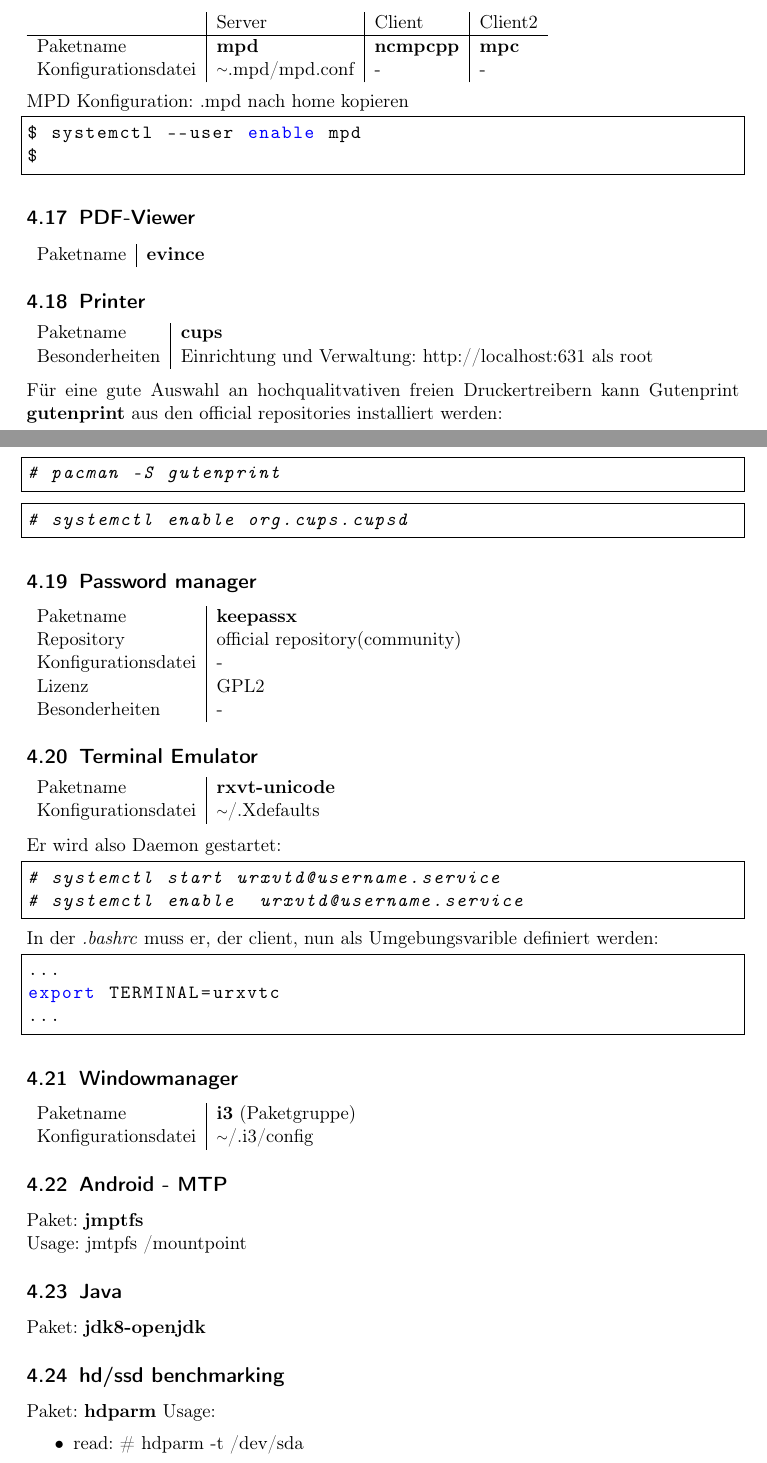
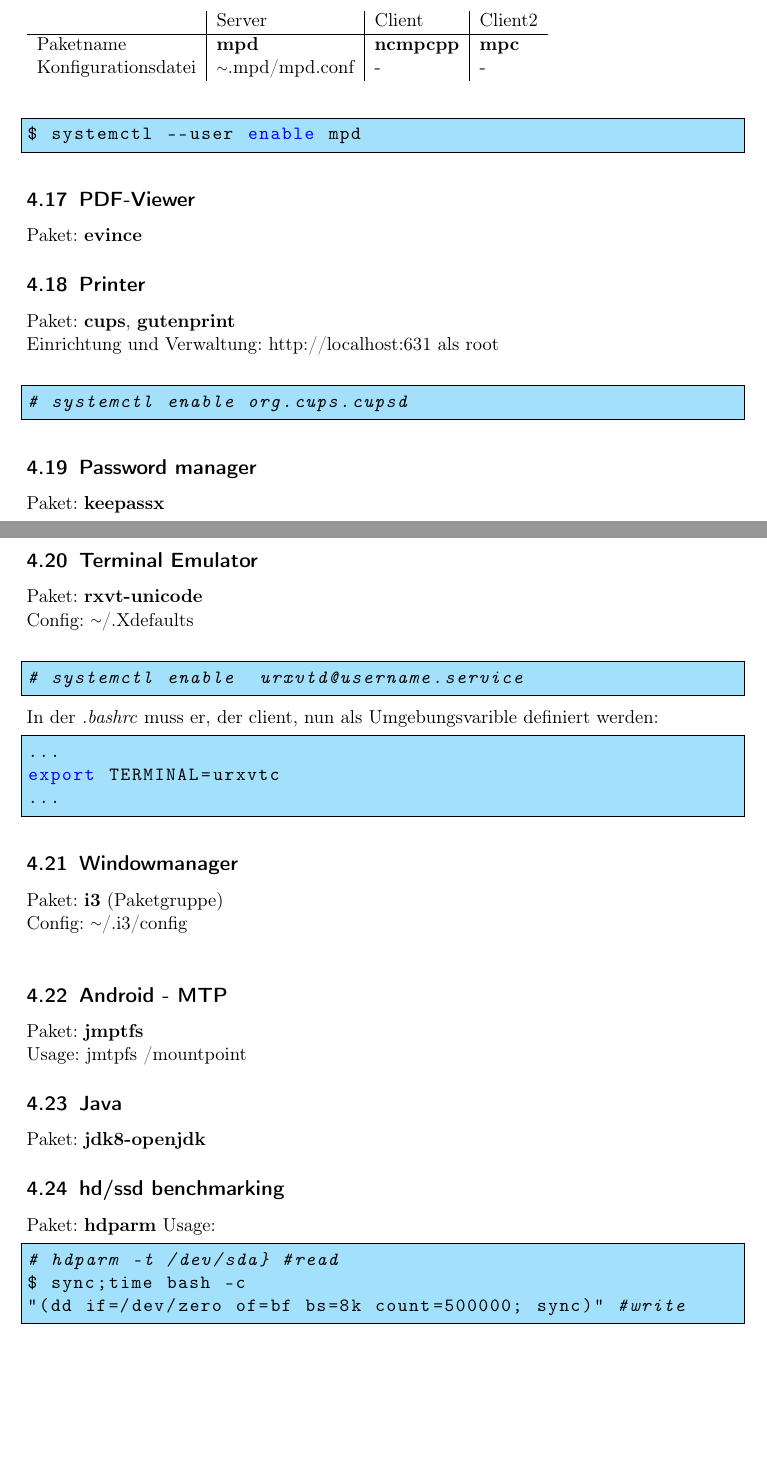
Before and after one commit to knuff0r/arch-doku, a LaTeX document (myArch.tex, which reads programme.tex): two parts of pages 8 and 9 of 9, joined at a grey line, cut so that both start at the same text, the shorter picture padded with empty space. Compiled offline with pdfLaTeX.

Commit message:
listcolor

```diff
--- a/myArch.tex
+++ b/myArch.tex
@@ -8,6 +8,7 @@
 \usepackage{hyperref}
 \graphicspath{ {./images/} }
 
+\definecolor{listblue}{rgb}{0.64,0.88,0.99}
 
 \lstdefinestyle{test}
 {
@@ -19,7 +20,9 @@
     frame=lrtb,
     basicstyle=\ttfamily,
     showstringspaces=false,
-    keywordstyle=\color{blue}
+    keywordstyle=\color{blue},
+    escapechar=!,
+    backgroundcolor=\color{listblue}
 }
 \lstdefinestyle{gdisk}
 {
--- a/programme.tex
+++ b/programme.tex
@@ -118,51 +99,27 @@
     Konfigurationsdatei & {{\raise.17ex\hbox{$\scriptstyle\mathtt{\sim}$}}.mpd/mpd.conf} & - & - \\
 \end{tabular}
 \\ \\
-MPD Konfiguration:
-.mpd nach home kopieren
 \begin{lstlisting}[style=Bash]
 $ systemctl --user enable mpd
-$
 \end{lstlisting}
 
 \subsection{PDF-Viewer}
-\begin{tabular}{l|l}
-Paketname & \textbf{evince} \\
-\end{tabular}
+Paket: \textbf{evince}
 
 \subsection{Printer}
-\begin{tabular}{l|l}
-Paketname & \textbf{cups} \\
-Besonderheiten & Einrichtung und Verwaltung: http://localhost:631 als root \\
-\end{tabular}
-\\ \\
-Für eine gute Auswahl an hochqualitvativen freien Druckertreibern kann Gutenprint \textbf{gutenprint}
-aus den official repositories installiert werden:
-\begin{lstlisting}[style=Bash]
-# pacman -S gutenprint
-\end{lstlisting}
+Paket: \textbf{cups}, \textbf{gutenprint}\\
+Einrichtung und Verwaltung: http://localhost:631 als root \\
 \begin{lstlisting}[style=Bash]
 # systemctl enable org.cups.cupsd
 \end{lstlisting}
 
 \subsection{Password manager}
-\begin{tabular}{l|l}
-Paketname & \textbf{keepassx} \\
-Repository & official repository(community) \\
-Konfigurationsdatei & - \\
-Lizenz & GPL2 \\
-Besonderheiten & - \\
-\end{tabular}
+Paket: \textbf{keepassx} \\
 
 \subsection{Terminal Emulator}
-\begin{tabular}{l|l}
-Paketname & \textbf{rxvt-unicode} \\
-Konfigurationsdatei & {{\raise.17ex\hbox{$\scriptstyle\mathtt{\sim}$}}/.Xdefaults} \\
-\end{tabular}
-\\ \\
-Er wird also Daemon gestartet:
+Paket: \textbf{rxvt-unicode} \\
+Config: {{\raise.17ex\hbox{$\scriptstyle\mathtt{\sim}$}}/.Xdefaults} \\
 \begin{lstlisting}[style=Bash]
-# systemctl start urxvtd@username.service
 # systemctl enable  urxvtd@username.service
 \end{lstlisting}
 In der \emph{.bashrc} muss er, der client, nun als Umgebungsvarible definiert werden:
@@ -173,10 +130,8 @@
 \end{lstlisting}
 
 \subsection{Windowmanager}
-\begin{tabular}{l|l}
-Paketname & \textbf{i3} (Paketgruppe) \\
-Konfigurationsdatei & {{\raise.17ex\hbox{$\scriptstyle\mathtt{\sim}$}}/.i3/config} \\
-\end{tabular}
+Paket: \textbf{i3} (Paketgruppe) \\
+Config: {{\raise.17ex\hbox{$\scriptstyle\mathtt{\sim}$}}/.i3/config} \\
 
 \subsection{Android - MTP}
 Paket: \textbf{jmptfs} \\
@@ -188,6 +143,8 @@
 \subsection{hd/ssd benchmarking}
 Paket: \textbf{hdparm}
 Usage:
-\begin{itemize}
-\item{read: \# hdparm -t /dev/sda}
-\end{itemize}
+\begin{lstlisting}[style=Bash]
+# hdparm -t /dev/sda} #read
+$ sync;time bash -c
+"(dd if=/dev/zero of=bf bs=8k count=500000; sync)" #write
+\end{lstlisting}
```
Also changed, not shown: basesystem.tex (+2 -2 lines), programme.tex (31 more changed lines).
